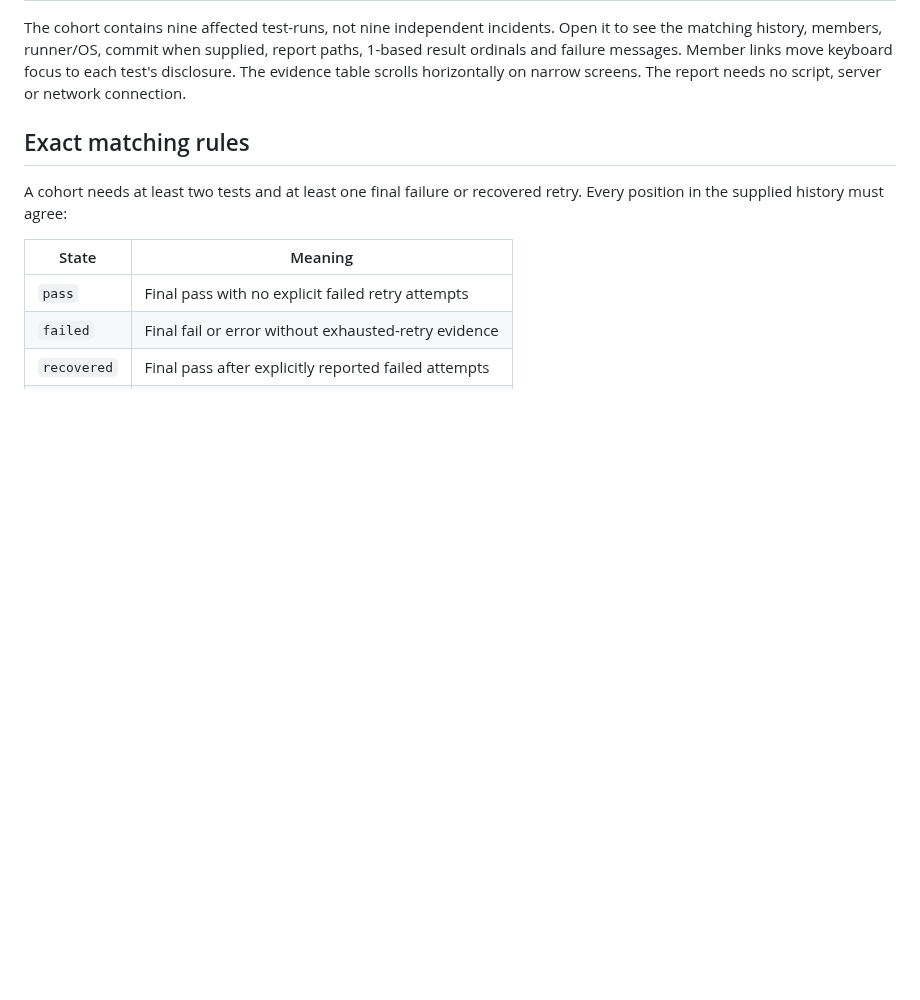
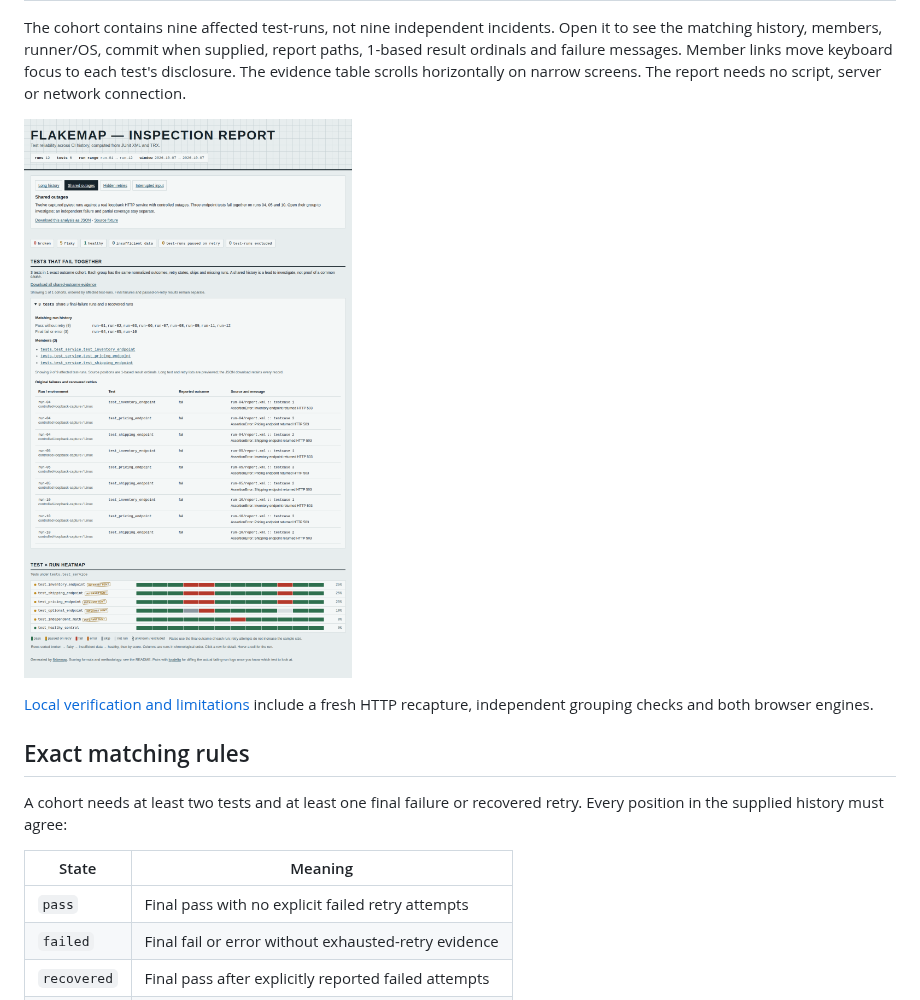
Before and after one commit to antonsoo/flakemap, a Markdown page: docs/shared-outcomes.md, the part around the change. Rendered like a GitHub page; pictures changed too: docs/assets/shared-outcomes-desktop-2026-10-07.png (added); blank space fills up the shorter version.

Commit message:
Record captured shared-failure investigation and clean offline verification

```diff
--- a/docs/shared-outcomes.md
+++ b/docs/shared-outcomes.md
@@ -30,6 +30,11 @@ Open it to see the matching history, members, runner/OS, commit when supplied,
 report paths, 1-based result ordinals and failure messages. Member links move
 keyboard focus to each test's disclosure. The evidence table scrolls horizontally
 on narrow screens. The report needs no script, server or network connection.
+
+![Captured shared outages with original source evidence](assets/shared-outcomes-desktop-2026-10-07.png)
+
+[Local verification and limitations](verification-shared-outcomes-2026-10-07.md)
+include a fresh HTTP recapture, independent grouping checks and both browser engines.
 
 ## Exact matching rules
 
```
Also changed, not shown: docs/verification-shared-outcomes-2026-10-07.md (added, +63 -0 lines), docs/assets/shared-outcomes-mobile-2026-10-07.png (added), 2 other files.
